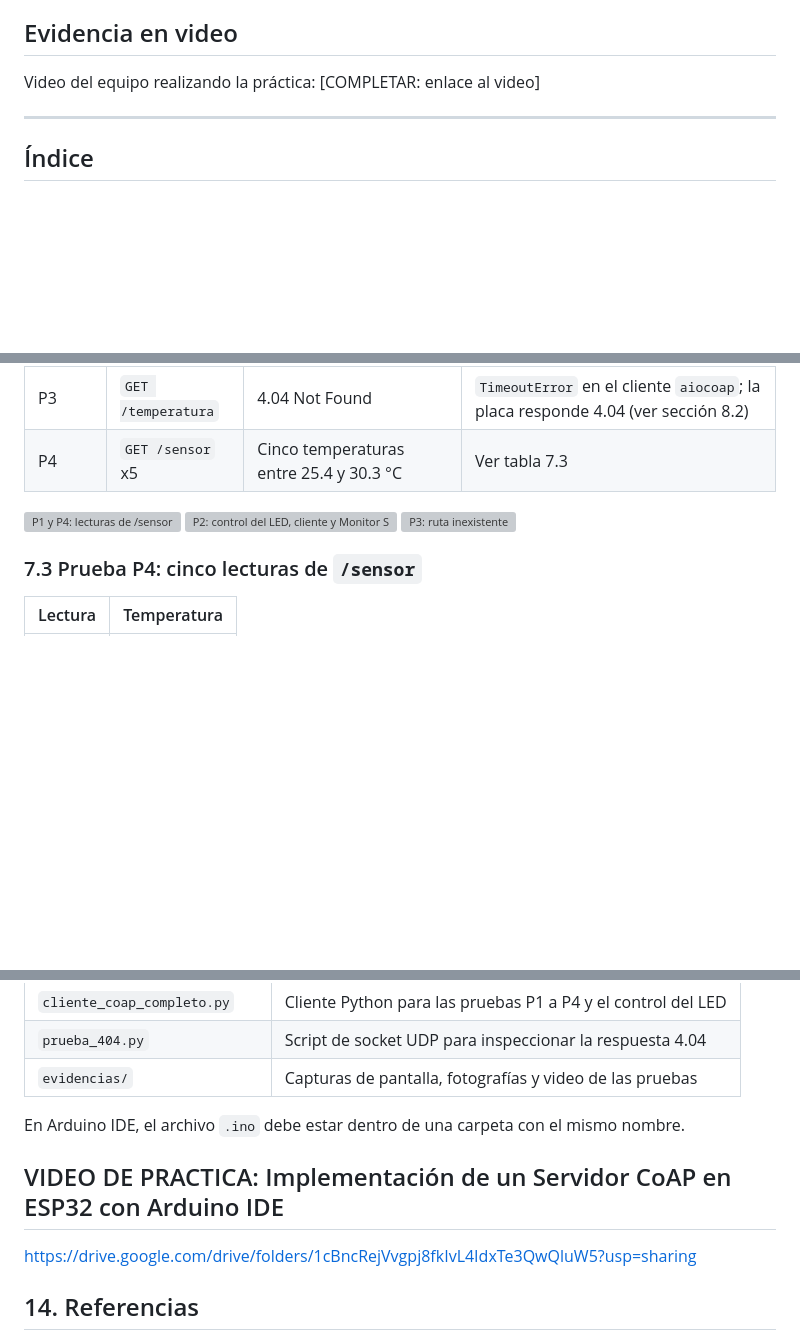
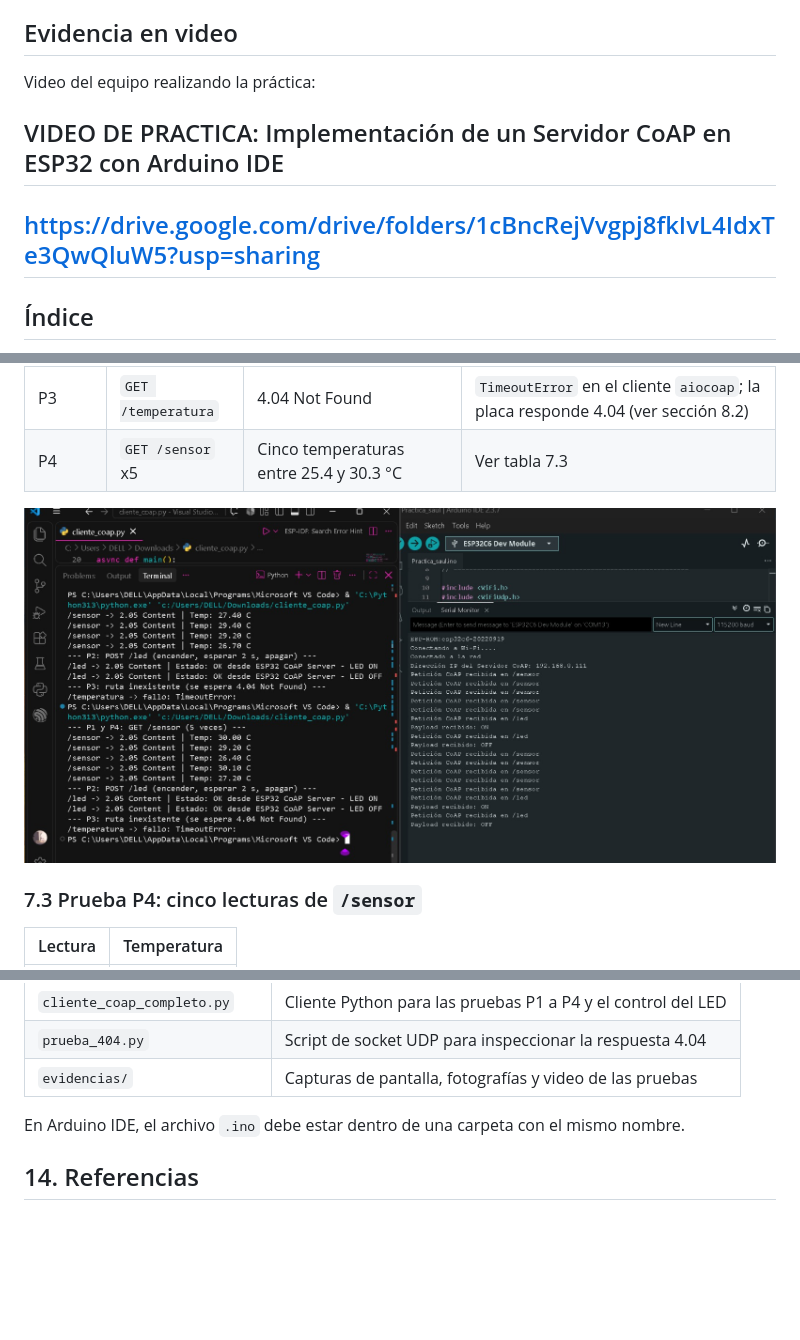
Before and after one commit to melaniesantiago/practicadelaboratorio, a Markdown page: README.md, 3 parts joined by grey strips. GitHub-like rendering; pictures changed too: evidencia/evi.jpeg (added); blank space fills up the shorter version; grey boxes are pictures that could not be loaded.

Commit message:
Correccion del video

```diff
--- a/README.md
+++ b/README.md
@@ -20,8 +20,10 @@
 
 ## Evidencia en video
 
-Video del equipo realizando la práctica: [COMPLETAR: enlace al video]
+Video del equipo realizando la práctica:
+## VIDEO DE PRACTICA: Implementación de un Servidor CoAP en ESP32 con Arduino IDE
 
+https://drive.google.com/drive/folders/1cBncRejVvgpj8fkIvL4IdxTe3QwQluW5?usp=sharing
 ---
 
 ## Índice
@@ -154,9 +156,8 @@ El Monitor Serie mostró la conexión a la red Wi-Fi y la dirección IP asignada
 | P4 | `GET /sensor` x5 | Cinco temperaturas entre 25.4 y 30.3 °C | Ver tabla 7.3 |
 
 
-![P1 y P4: lecturas de /sensor](evidencia/P1_sensor.png)
-![P2: control del LED, cliente y Monitor Serie](evidencia/P2_led.png)
-![P3: ruta inexistente](evidencia/P3_temperatura.png)
+![P2: control del LED, cliente y Monitor Serie](evidencia/evi.jpeg)
+
 
 ### 7.3 Prueba P4: cinco lecturas de `/sensor`
 
@@ -283,9 +284,7 @@ Sin DTLS no hay cifrado ni autenticación: el tráfico viaja en texto plano y el
 
 En Arduino IDE, el archivo `.ino` debe estar dentro de una carpeta con el mismo nombre.
 
-## VIDEO DE PRACTICA: Implementación de un Servidor CoAP en ESP32 con Arduino IDE
 
-https://drive.google.com/drive/folders/1cBncRejVvgpj8fkIvL4IdxTe3QwQluW5?usp=sharing
 
 
 ## 14. Referencias
```
